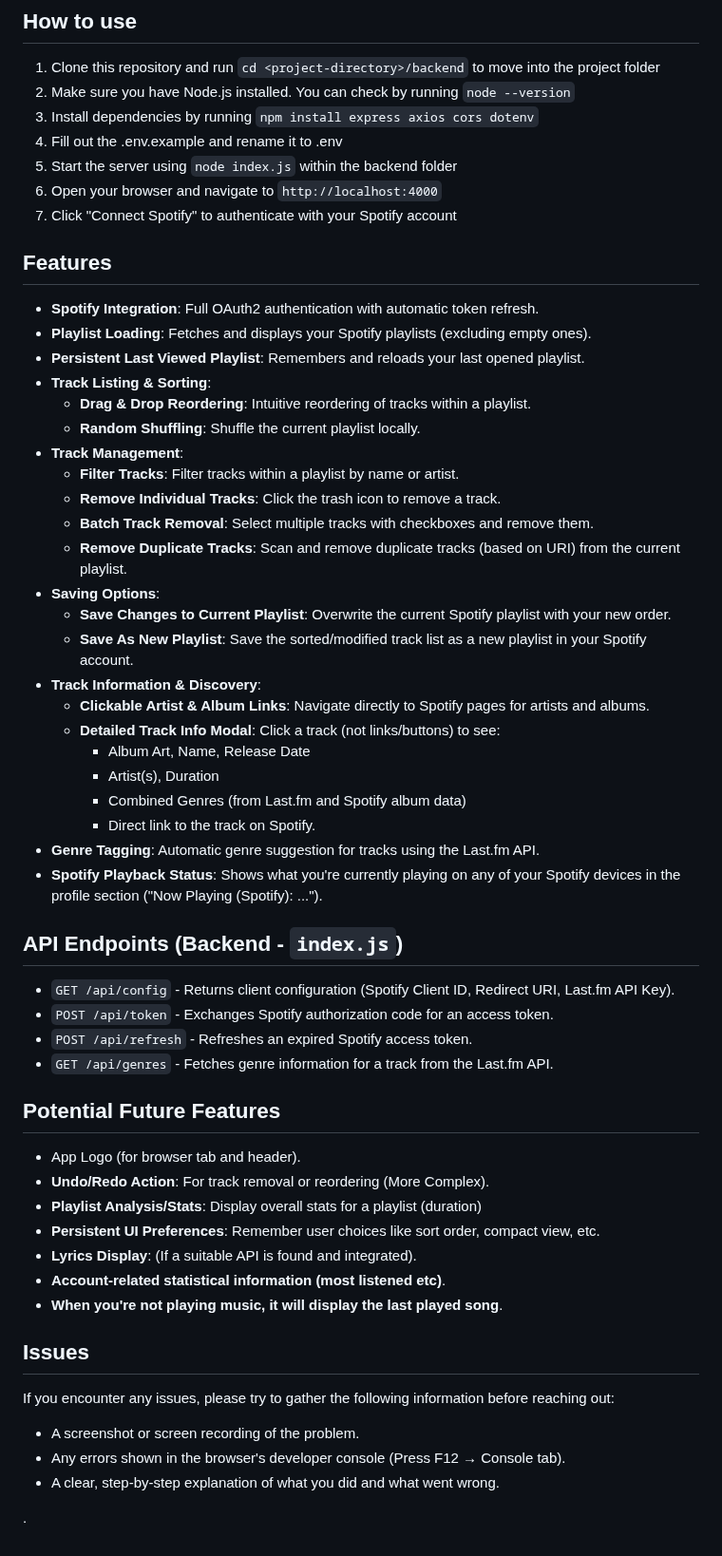
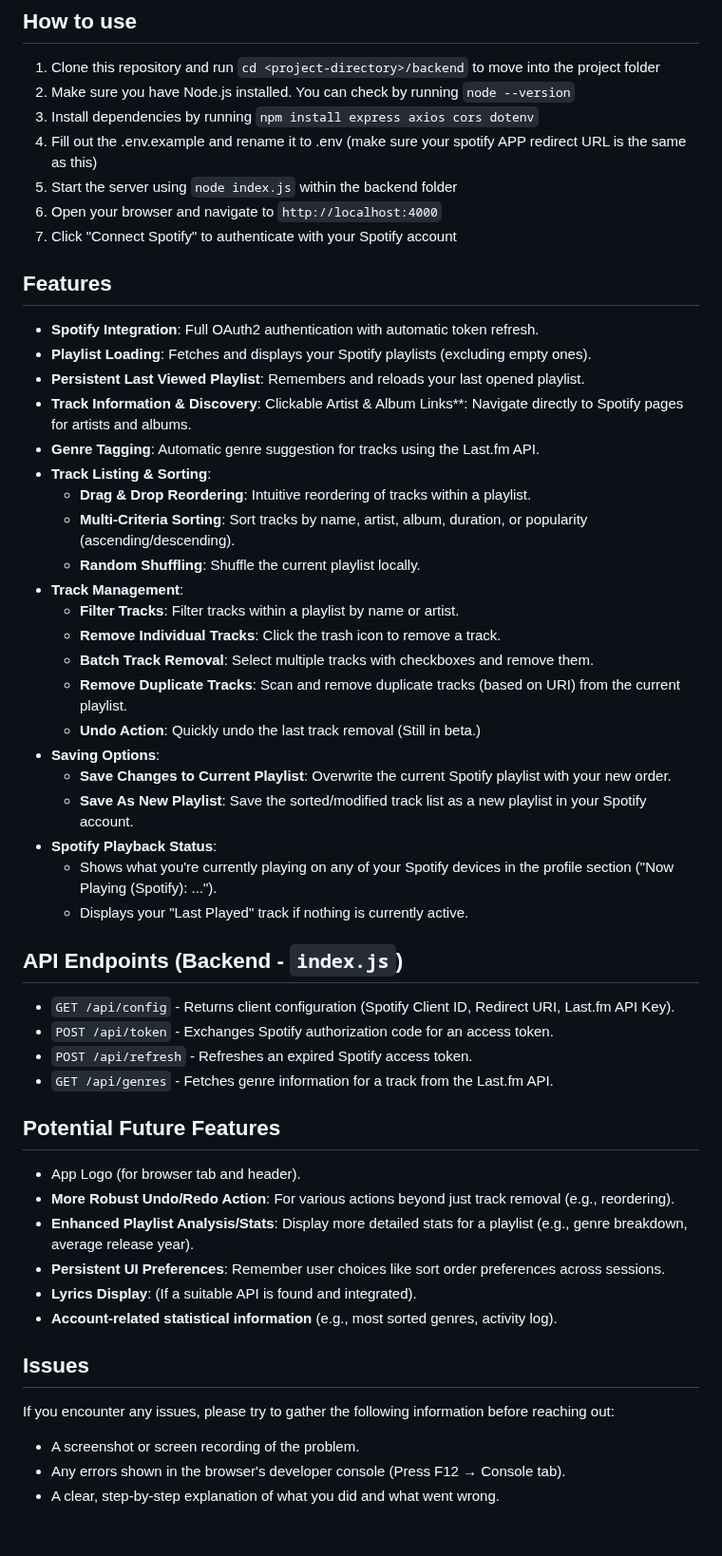
Before and after one commit to drew-codes-things/SpotifySortTool, a Markdown page: README.md, the part around the change. Shown at 95% size. GitHub-like rendering.

Commit message:
updated read

```diff
--- a/README.md
+++ b/README.md
@@ -4,35 +4,35 @@
 1. Clone this repository and run `cd <project-directory>/backend` to move into the project folder
 2. Make sure you have Node.js installed. You can check by running `node --version`
 3. Install dependencies by running `npm install express axios cors dotenv`
-4. Fill out the .env.example and rename it to .env
-5. Start the server using `node index.js` within the backend folder
-6. Open your browser and navigate to `http://localhost:4000`
-7. Click "Connect Spotify" to authenticate with your Spotify account
+4. Fill out the .env.example and rename it to .env (make sure your spotify APP redirect URL is the same as this)
+6. Start the server using `node index.js` within the backend folder
+7. Open your browser and navigate to `http://localhost:4000`
+8. Click "Connect Spotify" to authenticate with your Spotify account
+
 
 ## Features
--   **Spotify Integration**: Full OAuth2 authentication with automatic token refresh.
--   **Playlist Loading**: Fetches and displays your Spotify playlists (excluding empty ones).
--   **Persistent Last Viewed Playlist**: Remembers and reloads your last opened playlist.
--   **Track Listing & Sorting**:
-    -   **Drag & Drop Reordering**: Intuitive reordering of tracks within a playlist.
-    -   **Random Shuffling**: Shuffle the current playlist locally.
--   **Track Management**:
-    -   **Filter Tracks**: Filter tracks within a playlist by name or artist.
-    -   **Remove Individual Tracks**: Click the trash icon to remove a track.
-    -   **Batch Track Removal**: Select multiple tracks with checkboxes and remove them.
-    -   **Remove Duplicate Tracks**: Scan and remove duplicate tracks (based on URI) from the current playlist.
--   **Saving Options**:
-    -   **Save Changes to Current Playlist**: Overwrite the current Spotify playlist with your new order.
-    -   **Save As New Playlist**: Save the sorted/modified track list as a new playlist in your Spotify account.
--   **Track Information & Discovery**:
-    -   **Clickable Artist & Album Links**: Navigate directly to Spotify pages for artists and albums.
-    -   **Detailed Track Info Modal**: Click a track (not links/buttons) to see:
-        -   Album Art, Name, Release Date
-        -   Artist(s), Duration
-        -   Combined Genres (from Last.fm and Spotify album data)
-        -   Direct link to the track on Spotify.
--   **Genre Tagging**: Automatic genre suggestion for tracks using the Last.fm API.
--   **Spotify Playback Status**: Shows what you're currently playing on any of your Spotify devices in the profile section ("Now Playing (Spotify): ...").
+
+*   **Spotify Integration**: Full OAuth2 authentication with automatic token refresh.
+*   **Playlist Loading**: Fetches and displays your Spotify playlists (excluding empty ones).
+*   **Persistent Last Viewed Playlist**: Remembers and reloads your last opened playlist.
+*   **Track Information & Discovery**: Clickable Artist & Album Links**: Navigate directly to Spotify pages for artists and albums.
+*   **Genre Tagging**: Automatic genre suggestion for tracks using the Last.fm API.
+*   **Track Listing & Sorting**:
+    *   **Drag & Drop Reordering**: Intuitive reordering of tracks within a playlist.
+    *   **Multi-Criteria Sorting**: Sort tracks by name, artist, album, duration, or popularity (ascending/descending).
+    *   **Random Shuffling**: Shuffle the current playlist locally.
+*   **Track Management**:
+    *   **Filter Tracks**: Filter tracks within a playlist by name or artist.
+    *   **Remove Individual Tracks**: Click the trash icon to remove a track.
+    *   **Batch Track Removal**: Select multiple tracks with checkboxes and remove them.
+    *   **Remove Duplicate Tracks**: Scan and remove duplicate tracks (based on URI) from the current playlist.
+    *   **Undo Action**: Quickly undo the last track removal (Still in beta.)
+*   **Saving Options**:
+    *   **Save Changes to Current Playlist**: Overwrite the current Spotify playlist with your new order.
+    *   **Save As New Playlist**: Save the sorted/modified track list as a new playlist in your Spotify account.
+*   **Spotify Playback Status**:
+    *   Shows what you're currently playing on any of your Spotify devices in the profile section ("Now Playing (Spotify): ...").
+    *   Displays your "Last Played" track if nothing is currently active.
 
 ## API Endpoints (Backend - `index.js`)
 -   `GET /api/config` - Returns client configuration (Spotify Client ID, Redirect URI, Last.fm API Key).
@@ -41,19 +41,15 @@
 -   `GET /api/genres` - Fetches genre information for a track from the Last.fm API.
 
 ## Potential Future Features
--   App Logo (for browser tab and header).
--   **Undo/Redo Action**: For track removal or reordering (More Complex).
--   **Playlist Analysis/Stats**: Display overall stats for a playlist (duration)
--   **Persistent UI Preferences**: Remember user choices like sort order, compact view, etc.
--   **Lyrics Display**: (If a suitable API is found and integrated).
--   **Account-related statistical information (most listened etc)**.
--   **When you're not playing music, it will display the last played song**.
+*   App Logo (for browser tab and header).
+*   **More Robust Undo/Redo Action**: For various actions beyond just track removal (e.g., reordering).
+*   **Enhanced Playlist Analysis/Stats**: Display more detailed stats for a playlist (e.g., genre breakdown, average release year).
+*   **Persistent UI Preferences**: Remember user choices like sort order preferences across sessions.
+*   **Lyrics Display**: (If a suitable API is found and integrated).
+*   **Account-related statistical information** (e.g., most sorted genres, activity log).
 
 ## Issues
 If you encounter any issues, please try to gather the following information before reaching out:
 -   A screenshot or screen recording of the problem.
 -   Any errors shown in the browser's developer console (Press F12 → Console tab).
 -   A clear, step-by-step explanation of what you did and what went wrong.
-
-
-.
```
